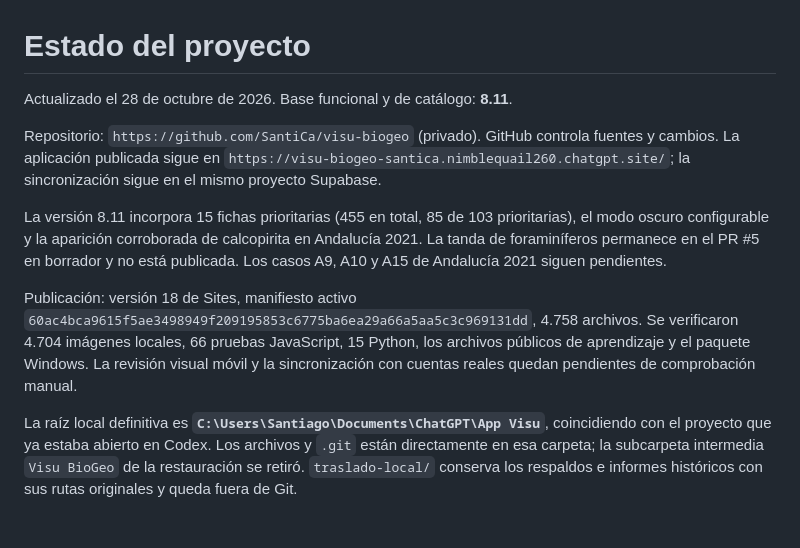
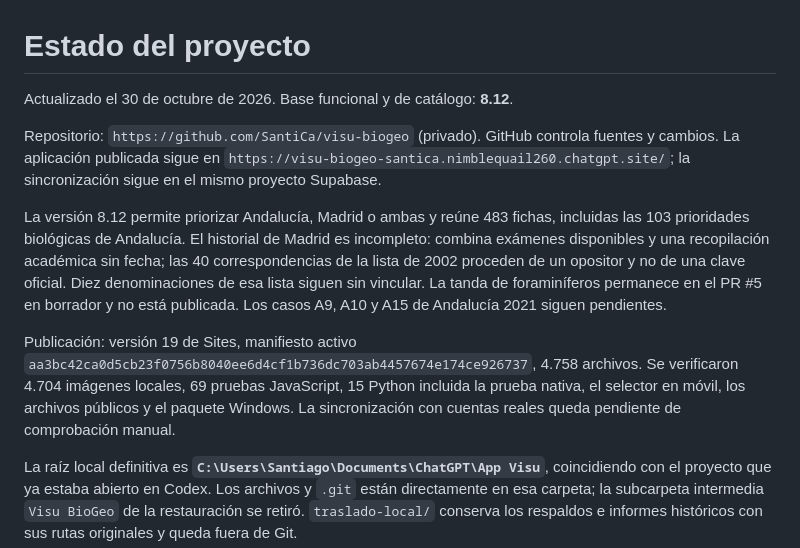
Before and after one commit to SantiCa/visu-biogeo, a Markdown page: docs/ESTADO.md, the part around the change. Rendered like a GitHub page; blank space fills up the shorter version.

```diff
--- a/docs/ESTADO.md
+++ b/docs/ESTADO.md
@@ -1,12 +1,12 @@
 # Estado del proyecto
 
-Actualizado el 28 de octubre de 2026. Base funcional y de catálogo: **8.11**.
+Actualizado el 30 de octubre de 2026. Base funcional y de catálogo: **8.12**.
 
 Repositorio: `https://github.com/SantiCa/visu-biogeo` (privado). GitHub controla fuentes y cambios. La aplicación publicada sigue en `https://visu-biogeo-santica.nimblequail260.chatgpt.site/`; la sincronización sigue en el mismo proyecto Supabase.
 
-La versión 8.11 incorpora 15 fichas prioritarias (455 en total, 85 de 103 prioritarias), el modo oscuro configurable y la aparición corroborada de calcopirita en Andalucía 2021. La tanda de foraminíferos permanece en el PR #5 en borrador y no está publicada. Los casos A9, A10 y A15 de Andalucía 2021 siguen pendientes.
+La versión 8.12 permite priorizar Andalucía, Madrid o ambas y reúne 483 fichas, incluidas las 103 prioridades biológicas de Andalucía. El historial de Madrid es incompleto: combina exámenes disponibles y una recopilación académica sin fecha; las 40 correspondencias de la lista de 2002 proceden de un opositor y no de una clave oficial. Diez denominaciones de esa lista siguen sin vincular. La tanda de foraminíferos permanece en el PR #5 en borrador y no está publicada. Los casos A9, A10 y A15 de Andalucía 2021 siguen pendientes.
 
-Publicación: versión 18 de Sites, manifiesto activo `60ac4bca9615f5ae3498949f209195853c6775ba6ea29a66a5aa5c3c969131dd`, 4.758 archivos. Se verificaron 4.704 imágenes locales, 66 pruebas JavaScript, 15 Python, los archivos públicos de aprendizaje y el paquete Windows. La revisión visual móvil y la sincronización con cuentas reales quedan pendientes de comprobación manual.
+Publicación: versión 19 de Sites, manifiesto activo `aa3bc42ca0d5cb23f0756b8040ee6d4cf1b736dc703ab4457674e174ce926737`, 4.758 archivos. Se verificaron 4.704 imágenes locales, 69 pruebas JavaScript, 15 Python incluida la prueba nativa, el selector en móvil, los archivos públicos y el paquete Windows. La sincronización con cuentas reales queda pendiente de comprobación manual.
 
 La raíz local definitiva es **`C:\Users\Santiago\Documents\ChatGPT\App Visu`**, coincidiendo con el proyecto que ya estaba abierto en Codex. Los archivos y `.git` están directamente en esa carpeta; la subcarpeta intermedia `Visu BioGeo` de la restauración se retiró. `traslado-local/` conserva los respaldos e informes históricos con sus rutas originales y queda fuera de Git.
 
```
Also changed, not shown: CONTINUAR.md (+5 -5 lines).
